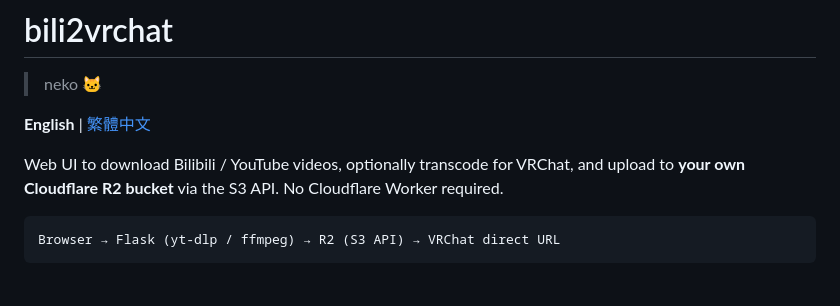
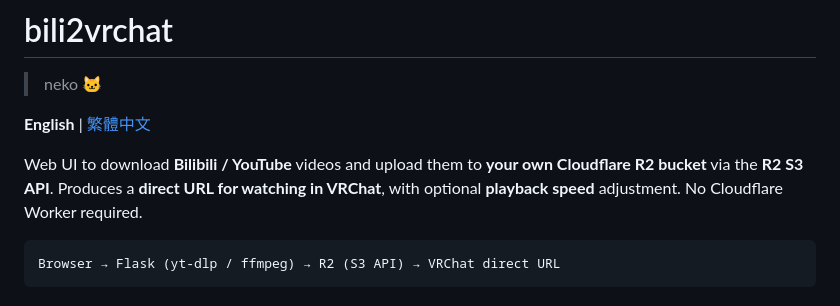
Before and after one commit to yuentw/bili2vrc, a Markdown page: README.md, the part around the change. Rendered like a GitHub page.

````diff
--- a/README.md
+++ b/README.md
@@ -4,7 +4,7 @@
 
 **English** | [繁體中文](README_zh-TW.md)
 
-Web UI to download Bilibili / YouTube videos, optionally transcode for VRChat, and upload to **your own Cloudflare R2 bucket** via the S3 API. No Cloudflare Worker required.
+Web UI to download **Bilibili / YouTube** videos and upload them to **your own Cloudflare R2 bucket** via the **R2 S3 API**. Produces a **direct URL for watching in VRChat**, with optional **playback speed** adjustment. No Cloudflare Worker required.
 
 ```
 Browser → Flask (yt-dlp / ffmpeg) → R2 (S3 API) → VRChat direct URL
````
Also changed, not shown: README_zh-TW.md (+1 -1 lines).
